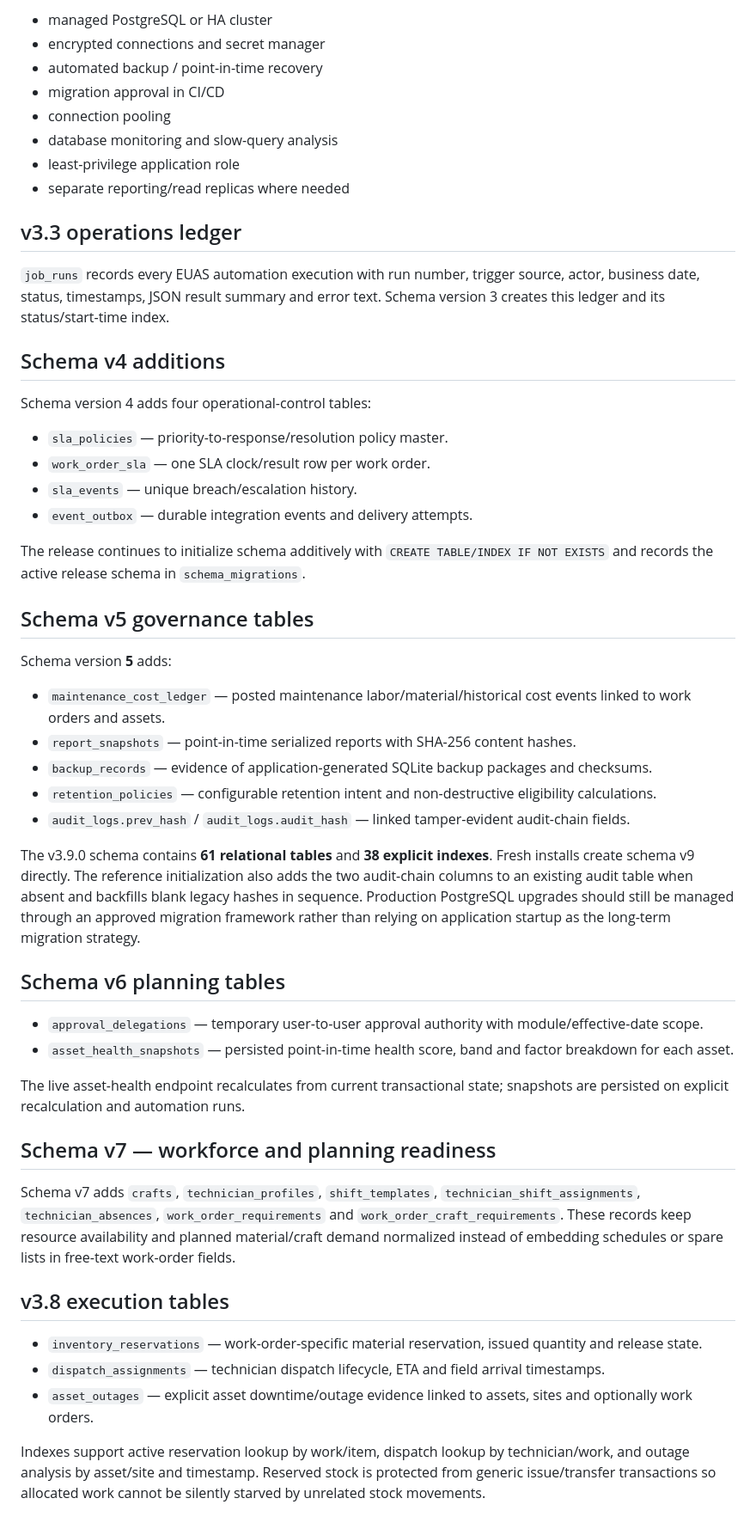
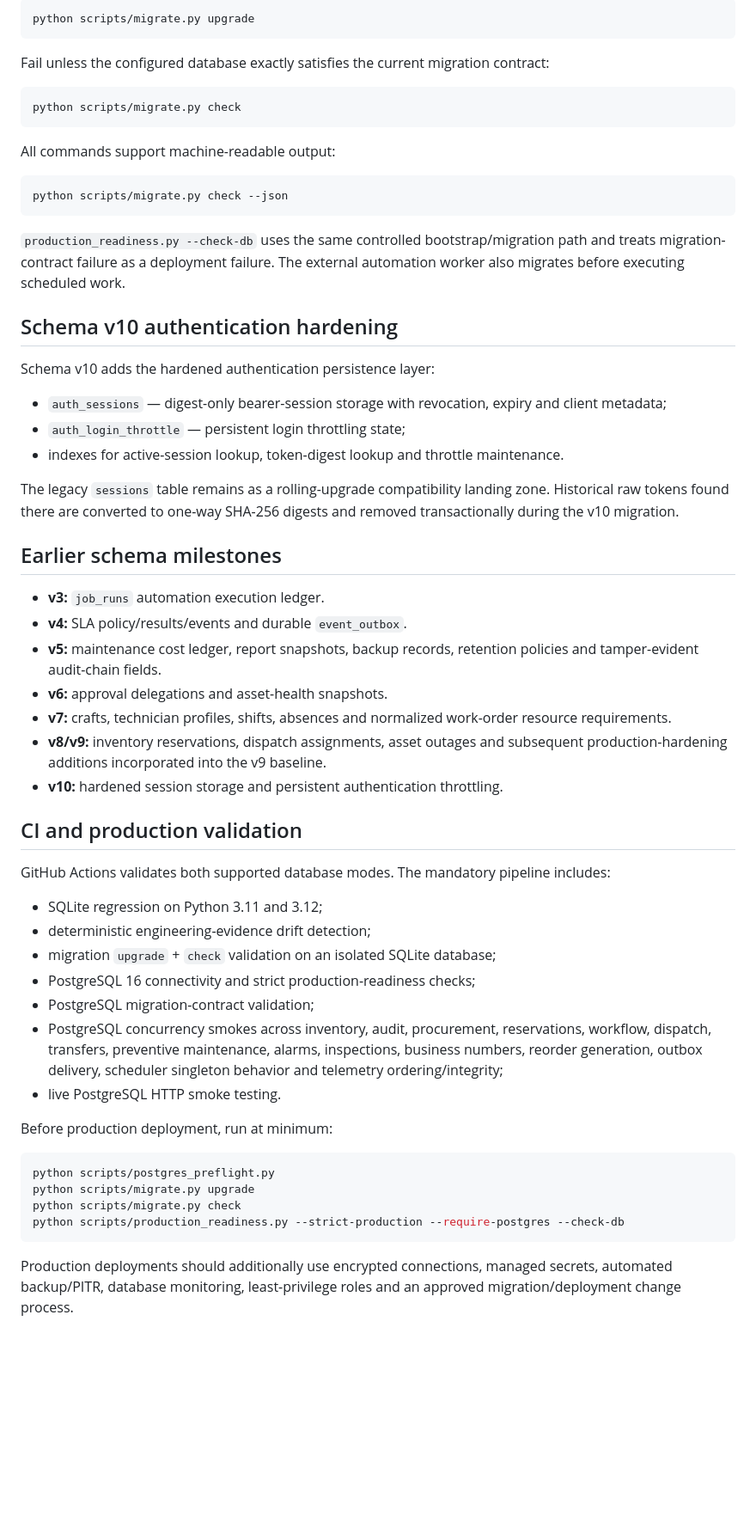
Before and after one commit to 3more102/elsewedy-utilities-application-suite, a Markdown page: DATABASE.md, the part around one of its changes. Shown at 86% size. Rendered like a GitHub page; blank space fills up the shorter version.

Commit message:
docs(db): document controlled migration workflow

````diff
--- a/DATABASE.md
+++ b/DATABASE.md
@@ -75,61 +65,61 @@ The target deployment should run:
 
-- managed PostgreSQL or HA cluster
-- encrypted connections and secret manager
-- automated backup / point-in-time recovery
-- migration approval in CI/CD
-- connection pooling
-- database monitoring and slow-query analysis
-- least-privilege application role
-- separate reporting/read replicas where needed
+```bash
+python scripts/migrate.py upgrade
+```
 
+Fail unless the configured database exactly satisfies the current migration contract:
 
-## v3.3 operations ledger
+```bash
+python scripts/migrate.py check
+```
 
-`job_runs` records every EUAS automation execution with run number, trigger source, actor, business date, status, timestamps, JSON result summary and error text. Schema version 3 creates this ledger and its status/start-time index.
+All commands support machine-readable output:
 
+```bash
+python scripts/migrate.py check --json
+```
 
-## Schema v4 additions
+`production_readiness.py --check-db` uses the same controlled bootstrap/migration path and treats migration-contract failure as a deployment failure. The external automation worker also migrates before executing scheduled work.
 
-Schema version 4 adds four operational-control tables:
+## Schema v10 authentication hardening
 
-- `sla_policies` — priority-to-response/resolution policy master.
-- `work_order_sla` — one SLA clock/result row per work order.
-- `sla_events` — unique breach/escalation history.
-- `event_outbox` — durable integration events and delivery attempts.
+Schema v10 adds the hardened authentication persistence layer:
 
-The release continues to initialize schema additively with `CREATE TABLE/INDEX IF NOT EXISTS` and records the active release schema in `schema_migrations`.
+- `auth_sessions` — digest-only bearer-session storage with revocation, expiry and client metadata;
+- `auth_login_throttle` — persistent login throttling state;
+- indexes for active-session lookup, token-digest lookup and throttle maintenance.
 
+The legacy `sessions` table remains as a rolling-upgrade compatibility landing zone. Historical raw tokens found there are converted to one-way SHA-256 digests and removed transactionally during the v10 migration.
 
-## Schema v5 governance tables
+## Earlier schema milestones
 
-Schema version **5** adds:
+- **v3:** `job_runs` automation execution ledger.
+- **v4:** SLA policy/results/events and durable `event_outbox`.
+- **v5:** maintenance cost ledger, report snapshots, backup records, retention policies and tamper-evident audit-chain fields.
+- **v6:** approval delegations and asset-health snapshots.
+- **v7:** crafts, technician profiles, shifts, absences and normalized work-order resource requirements.
+- **v8/v9:** inventory reservations, dispatch assignments, asset outages and subsequent production-hardening additions incorporated into the v9 baseline.
+- **v10:** hardened session storage and persistent authentication throttling.
 
-- `maintenance_cost_ledger` — posted maintenance labor/material/historical cost events linked to work orders and assets.
-- `report_snapshots` — point-in-time serialized reports with SHA-256 content hashes.
-- `backup_records` — evidence of application-generated SQLite backup packages and checksums.
-- `retention_policies` — configurable retention intent and non-destructive eligibility calculations.
-- `audit_logs.prev_hash` / `audit_logs.audit_hash` — linked tamper-evident audit-chain fields.
+## CI and production validation
 
-The v3.9.0 schema contains **61 relational tables** and **38 explicit indexes**. Fresh installs create schema v9 directly. The reference initialization also adds the two audit-chain columns to an existing audit table when absent and backfills blank legacy hashes in sequence. Production PostgreSQL upgrades should still be managed through an approved migration framework rather than relying on application startup as the long-term migration strategy.
+GitHub Actions validates both supported database modes. The mandatory pipeline includes:
 
+- SQLite regression on Python 3.11 and 3.12;
+- deterministic engineering-evidence drift detection;
+- migration `upgrade` + `check` validation on an isolated SQLite database;
+- PostgreSQL 16 connectivity and strict production-readiness checks;
+- PostgreSQL migration-contract validation;
+- PostgreSQL concurrency smokes across inventory, audit, procurement, reservations, workflow, dispatch, transfers, preventive maintenance, alarms, inspections, business numbers, reorder generation, outbox delivery, scheduler singleton behavior and telemetry ordering/integrity;
+- live PostgreSQL HTTP smoke testing.
 
-## Schema v6 planning tables
+Before production deployment, run at minimum:
 
-- `approval_delegations` — temporary user-to-user approval authority with module/effective-date scope.
-- `asset_health_snapshots` — persisted point-in-time health score, band and factor breakdown for each asset.
+```bash
+python scripts/postgres_preflight.py
+python scripts/migrate.py upgrade
+python scripts/migrate.py check
+python scripts/production_readiness.py --strict-production --require-postgres --check-db
+```
 
-The live asset-health endpoint recalculates from current transactional state; snapshots are persisted on explicit recalculation and automation runs.
-
-
-## Schema v7 — workforce and planning readiness
-
-Schema v7 adds `crafts`, `technician_profiles`, `shift_templates`, `technician_shift_assignments`, `technician_absences`, `work_order_requirements` and `work_order_craft_requirements`. These records keep resource availability and planned material/craft demand normalized instead of embedding schedules or spare lists in free-text work-order fields.
-
-
-## v3.8 execution tables
-
-- `inventory_reservations` — work-order-specific material reservation, issued quantity and release state.
-- `dispatch_assignments` — technician dispatch lifecycle, ETA and field arrival timestamps.
-- `asset_outages` — explicit asset downtime/outage evidence linked to assets, sites and optionally work orders.
-
-Indexes support active reservation lookup by work/item, dispatch lookup by technician/work, and outage analysis by asset/site and timestamp. Reserved stock is protected from generic issue/transfer transactions so allocated work cannot be silently starved by unrelated stock movements.
+Production deployments should additionally use encrypted connections, managed secrets, automated backup/PITR, database monitoring, least-privilege roles and an approved migration/deployment change process.
````
Also changed, not shown: other parts of DATABASE.md (+26 -36 lines).
